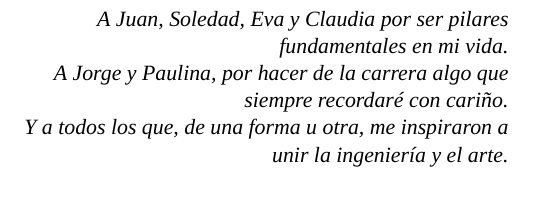
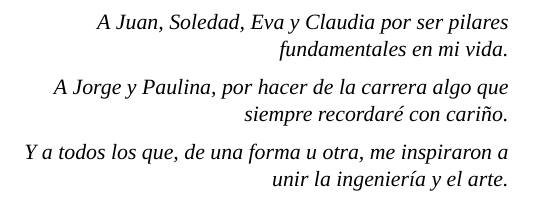
Before and after one commit to xalsave/Sintetizador-de-Espacio-Latente, a LaTeX thesis (memoria/plantilla latex/main.tex): part of page 5 of 90, cut so that both start at the same text. Compiled offline with XeLaTeX; a missing font is replaced by an installed copy or a similar font.

Commit message:
Memoria: separar los tres bloques de la dedicatoria

```diff
--- a/memoria/plantilla latex/main.tex
+++ b/memoria/plantilla latex/main.tex
@@ -162,8 +162,8 @@ lines of future work are also reported.
 \begin{flushright}
 \begin{minipage}{0.60\textwidth}
 \raggedleft\itshape
-A Juan, Soledad, Eva y Claudia por ser pilares fundamentales en mi vida.\\
-A Jorge y Paulina, por hacer de la carrera algo que siempre recordaré con cariño.\\
+A Juan, Soledad, Eva y Claudia por ser pilares fundamentales en mi vida.\\[0.5em]
+A Jorge y Paulina, por hacer de la carrera algo que siempre recordaré con cariño.\\[0.5em]
 Y a todos los que, de una forma u otra, me inspiraron a unir la ingeniería y el arte.
 \end{minipage}
 \end{flushright}
```
